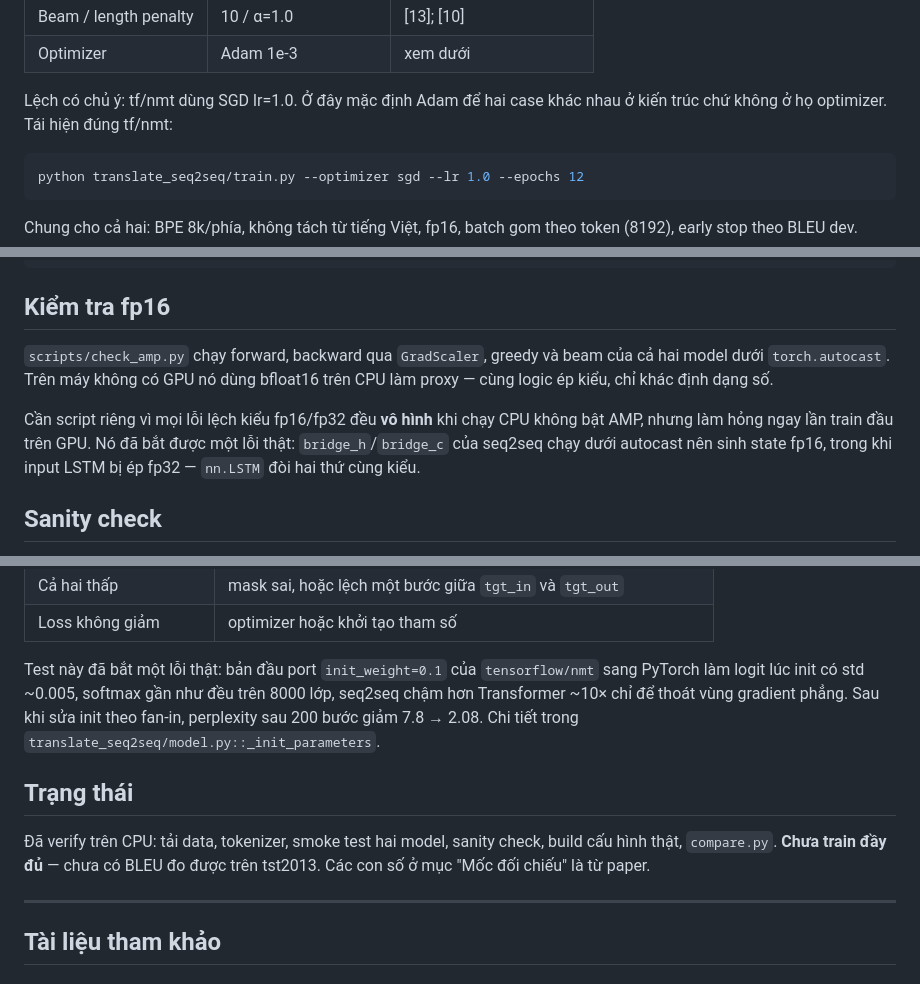
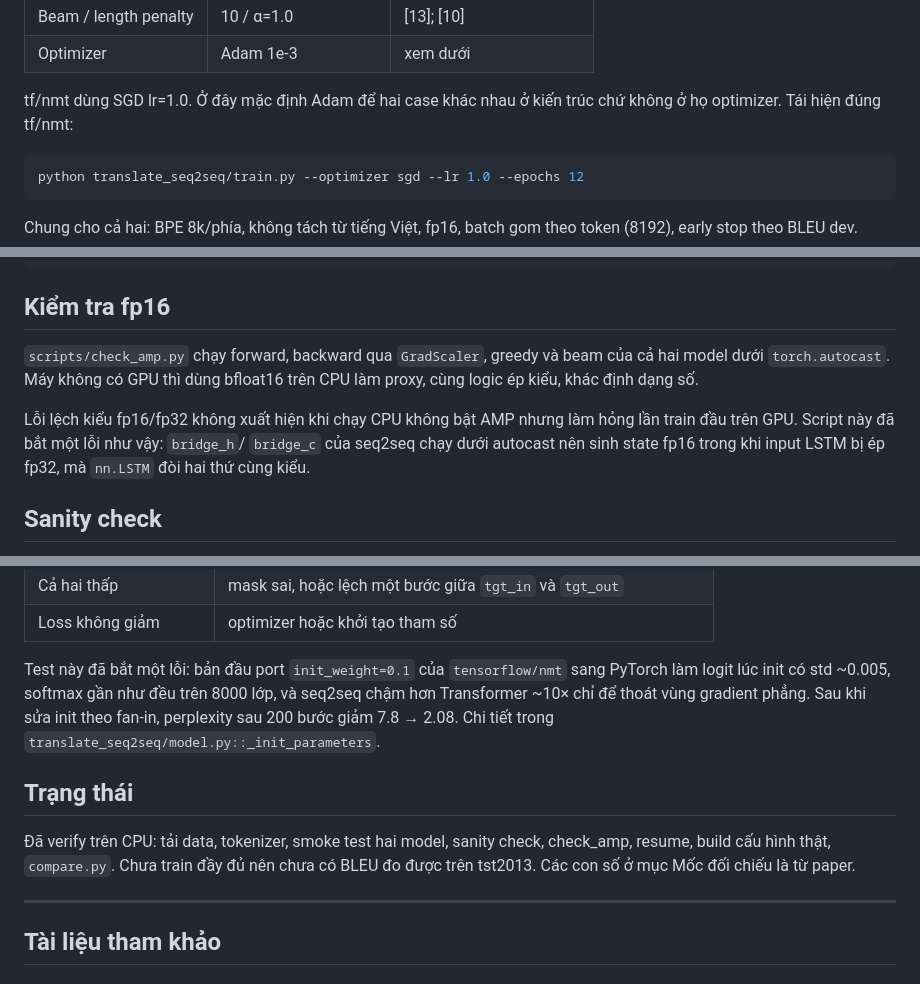
Before and after one commit to quanai06/machine_translate, a Markdown page: README.md, 3 parts joined by grey strips. Rendered like a GitHub page.

````diff
--- a/README.md
+++ b/README.md
@@ -125,8 +125,8 @@ Bám cấu hình benchmark En-Vi của `tensorflow/nmt`.
 | Beam / length penalty | 10 / α=1.0 | [13]; [10] |
 | Optimizer | Adam 1e-3 | xem dưới |
 
-Lệch có chủ ý: tf/nmt dùng SGD lr=1.0. Ở đây mặc định Adam để hai case khác nhau
-ở kiến trúc chứ không ở họ optimizer. Tái hiện đúng tf/nmt:
+tf/nmt dùng SGD lr=1.0. Ở đây mặc định Adam để hai case khác nhau ở kiến trúc
+chứ không ở họ optimizer. Tái hiện đúng tf/nmt:
 
 ```bash
 python translate_seq2seq/train.py --optimizer sgd --lr 1.0 --epochs 12
@@ -239,13 +267,13 @@ runs/                     benchmark.json, history.csv, best.pt, last.pt
 ## Kiểm tra fp16
 
 `scripts/check_amp.py` chạy forward, backward qua `GradScaler`, greedy và beam
-của cả hai model dưới `torch.autocast`. Trên máy không có GPU nó dùng bfloat16
-trên CPU làm proxy — cùng logic ép kiểu, chỉ khác định dạng số.
+của cả hai model dưới `torch.autocast`. Máy không có GPU thì dùng bfloat16 trên
+CPU làm proxy, cùng logic ép kiểu, khác định dạng số.
 
-Cần script riêng vì mọi lỗi lệch kiểu fp16/fp32 đều **vô hình** khi chạy CPU
-không bật AMP, nhưng làm hỏng ngay lần train đầu trên GPU. Nó đã bắt được một
-lỗi thật: `bridge_h`/`bridge_c` của seq2seq chạy dưới autocast nên sinh state
-fp16, trong khi input LSTM bị ép fp32 — `nn.LSTM` đòi hai thứ cùng kiểu.
+Lỗi lệch kiểu fp16/fp32 không xuất hiện khi chạy CPU không bật AMP nhưng làm
+hỏng lần train đầu trên GPU. Script này đã bắt một lỗi như vậy: `bridge_h`/
+`bridge_c` của seq2seq chạy dưới autocast nên sinh state fp16 trong khi input
+LSTM bị ép fp32, mà `nn.LSTM` đòi hai thứ cùng kiểu.
 
 ## Sanity check
 
@@ -268,8 +296,8 @@ song, LSTM có input feeding phải lan gradient tuần tự.
 | Cả hai thấp | mask sai, hoặc lệch một bước giữa `tgt_in` và `tgt_out` |
 | Loss không giảm | optimizer hoặc khởi tạo tham số |
 
-Test này đã bắt một lỗi thật: bản đầu port `init_weight=0.1` của `tensorflow/nmt`
-sang PyTorch làm logit lúc init có std ~0.005, softmax gần như đều trên 8000 lớp,
+Test này đã bắt một lỗi: bản đầu port `init_weight=0.1` của `tensorflow/nmt` sang
+PyTorch làm logit lúc init có std ~0.005, softmax gần như đều trên 8000 lớp, và
 seq2seq chậm hơn Transformer ~10× chỉ để thoát vùng gradient phẳng. Sau khi sửa
 init theo fan-in, perplexity sau 200 bước giảm 7.8 → 2.08. Chi tiết trong
 `translate_seq2seq/model.py::_init_parameters`.
@@ -277,8 +305,8 @@ init theo fan-in, perplexity sau 200 bước giảm 7.8 → 2.08. Chi tiết tro
 ## Trạng thái
 
 Đã verify trên CPU: tải data, tokenizer, smoke test hai model, sanity check,
-build cấu hình thật, `compare.py`. **Chưa train đầy đủ** — chưa có BLEU đo được
-trên tst2013. Các con số ở mục "Mốc đối chiếu" là từ paper.
+check_amp, resume, build cấu hình thật, `compare.py`. Chưa train đầy đủ nên chưa
+có BLEU đo được trên tst2013. Các con số ở mục Mốc đối chiếu là từ paper.
 
 ---
 
````
Also changed, not shown: other parts of README.md (+82 -31 lines).
